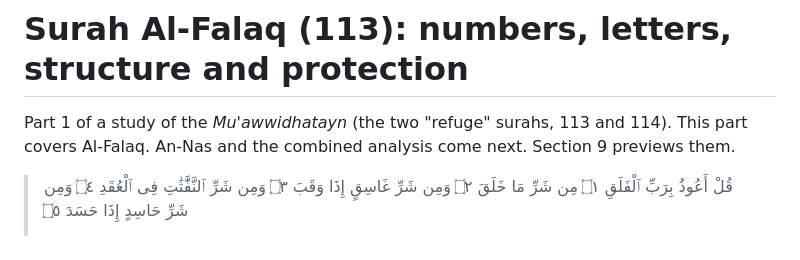
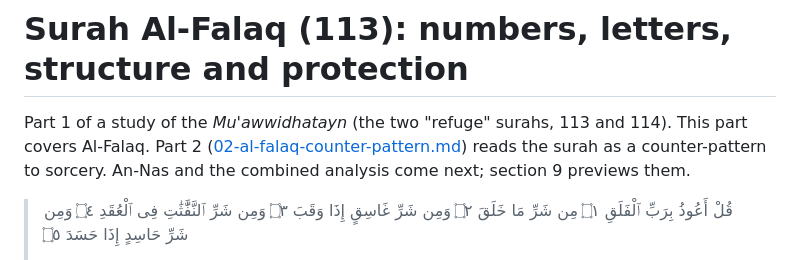
Before and after one commit to baqarjafri/scotloand-trip, a Markdown page: quran-numerology/01-surah-al-falaq.md, the part around the change. GitHub-like rendering.

```diff
--- a/quran-numerology/01-surah-al-falaq.md
+++ b/quran-numerology/01-surah-al-falaq.md
@@ -1,7 +1,7 @@
 # Surah Al-Falaq (113): numbers, letters, structure and protection
 
 Part 1 of a study of the *Mu'awwidhatayn* (the two "refuge" surahs, 113 and 114). This part covers Al-Falaq.
-An-Nas and the combined analysis come next. Section 9 previews them.
+Part 2 ([02-al-falaq-counter-pattern.md](02-al-falaq-counter-pattern.md)) reads the surah as a counter-pattern to sorcery. An-Nas and the combined analysis come next; section 9 previews them.
 
 > قُلْ أَعُوذُ بِرَبِّ ٱلْفَلَقِ ۝١ مِن شَرِّ مَا خَلَقَ ۝٢ وَمِن شَرِّ غَاسِقٍ إِذَا وَقَبَ ۝٣
 > وَمِن شَرِّ ٱلنَّفَّٰثَٰتِ فِى ٱلْعُقَدِ ۝٤ وَمِن شَرِّ حَاسِدٍ إِذَا حَسَدَ ۝٥
```
Also changed, not shown: quran-numerology/02-al-falaq-counter-pattern.md (added, +366 -0 lines).
